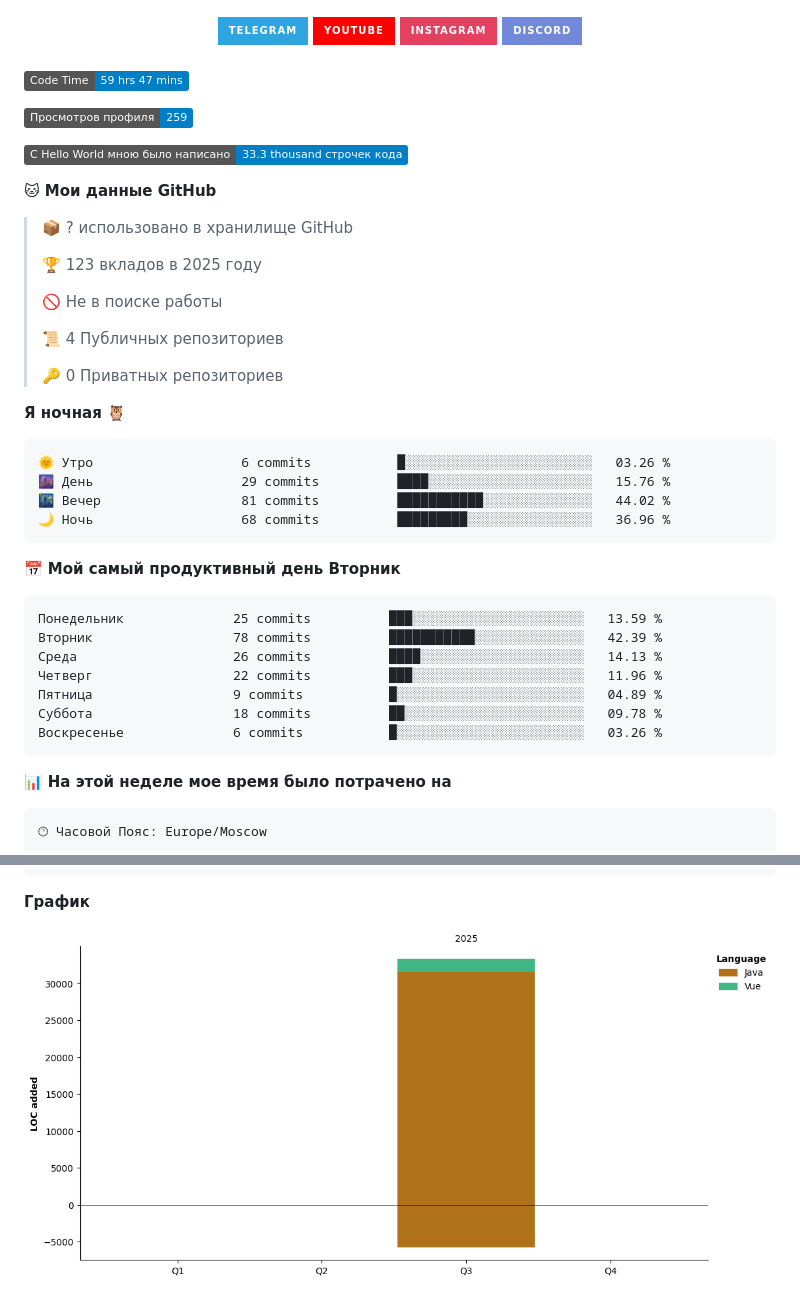
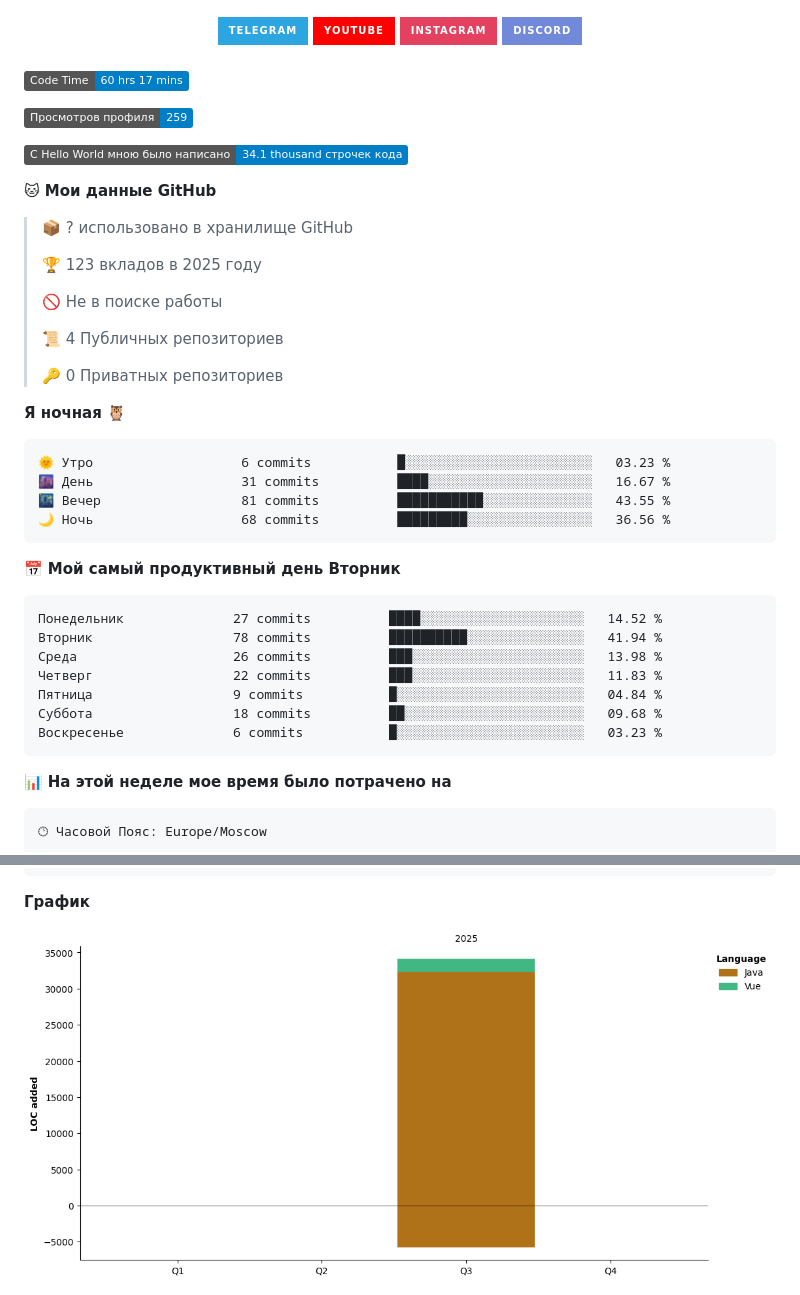
Before and after one commit to marensovich/marensovich, a Markdown page: README.md, 2 parts joined by grey strips. Rendered like a GitHub page; pictures changed too: assets/bar_graph.png; badges without logos.

Commit message:
Обновление статистики разработки

````diff
--- a/README.md
+++ b/README.md
@@ -65,11 +65,11 @@
 
 
 <!--START_SECTION:waka-->
-![Code Time](http://img.shields.io/badge/Code%20Time-59%20hrs%2047%20mins-blue)
+![Code Time](http://img.shields.io/badge/Code%20Time-60%20hrs%2017%20mins-blue)
 
 ![Profile Views](http://img.shields.io/badge/%D0%9F%D1%80%D0%BE%D1%81%D0%BC%D0%BE%D1%82%D1%80%D0%BE%D0%B2%20%D0%BF%D1%80%D0%BE%D1%84%D0%B8%D0%BB%D1%8F-259-blue)
 
-![Lines of code](https://img.shields.io/badge/%D0%A1%20Hello%20World%20%D0%BC%D0%BD%D0%BE%D1%8E%20%D0%B1%D1%8B%D0%BB%D0%BE%20%D0%BD%D0%B0%D0%BF%D0%B8%D1%81%D0%B0%D0%BD%D0%BE-33.3%20thousand%20%D1%81%D1%82%D1%80%D0%BE%D1%87%D0%B5%D0%BA%20%D0%BA%D0%BE%D0%B4%D0%B0-blue)
+![Lines of code](https://img.shields.io/badge/%D0%A1%20Hello%20World%20%D0%BC%D0%BD%D0%BE%D1%8E%20%D0%B1%D1%8B%D0%BB%D0%BE%20%D0%BD%D0%B0%D0%BF%D0%B8%D1%81%D0%B0%D0%BD%D0%BE-34.1%20thousand%20%D1%81%D1%82%D1%80%D0%BE%D1%87%D0%B5%D0%BA%20%D0%BA%D0%BE%D0%B4%D0%B0-blue)
 
 **🐱 Мои данные GitHub**
 
@@ -86,21 +86,21 @@
 **Я ночная 🦉**
 
 ```text
-🌞 Утро                   6 commits           █░░░░░░░░░░░░░░░░░░░░░░░░   03.26 %
-🌆 День                   29 commits          ████░░░░░░░░░░░░░░░░░░░░░   15.76 %
-🌃 Вечер                  81 commits          ███████████░░░░░░░░░░░░░░   44.02 %
-🌙 Ночь                   68 commits          █████████░░░░░░░░░░░░░░░░   36.96 %
+🌞 Утро                   6 commits           █░░░░░░░░░░░░░░░░░░░░░░░░   03.23 %
+🌆 День                   31 commits          ████░░░░░░░░░░░░░░░░░░░░░   16.67 %
+🌃 Вечер                  81 commits          ███████████░░░░░░░░░░░░░░   43.55 %
+🌙 Ночь                   68 commits          █████████░░░░░░░░░░░░░░░░   36.56 %
 ```
 📅 **Мой самый продуктивный день Вторник**
 
 ```text
-Понедельник              25 commits          ███░░░░░░░░░░░░░░░░░░░░░░   13.59 %
-Вторник                  78 commits          ███████████░░░░░░░░░░░░░░   42.39 %
-Среда                    26 commits          ████░░░░░░░░░░░░░░░░░░░░░   14.13 %
-Четверг                  22 commits          ███░░░░░░░░░░░░░░░░░░░░░░   11.96 %
-Пятница                  9 commits           █░░░░░░░░░░░░░░░░░░░░░░░░   04.89 %
-Суббота                  18 commits          ██░░░░░░░░░░░░░░░░░░░░░░░   09.78 %
-Воскресенье              6 commits           █░░░░░░░░░░░░░░░░░░░░░░░░   03.26 %
+Понедельник              27 commits          ████░░░░░░░░░░░░░░░░░░░░░   14.52 %
+Вторник                  78 commits          ██████████░░░░░░░░░░░░░░░   41.94 %
+Среда                    26 commits          ███░░░░░░░░░░░░░░░░░░░░░░   13.98 %
+Четверг                  22 commits          ███░░░░░░░░░░░░░░░░░░░░░░   11.83 %
+Пятница                  9 commits           █░░░░░░░░░░░░░░░░░░░░░░░░   04.84 %
+Суббота                  18 commits          ██░░░░░░░░░░░░░░░░░░░░░░░   09.68 %
+Воскресенье              6 commits           █░░░░░░░░░░░░░░░░░░░░░░░░   03.23 %
 ```
 
 
````
Also changed, not shown: other parts of README.md (+1 -1 lines).
